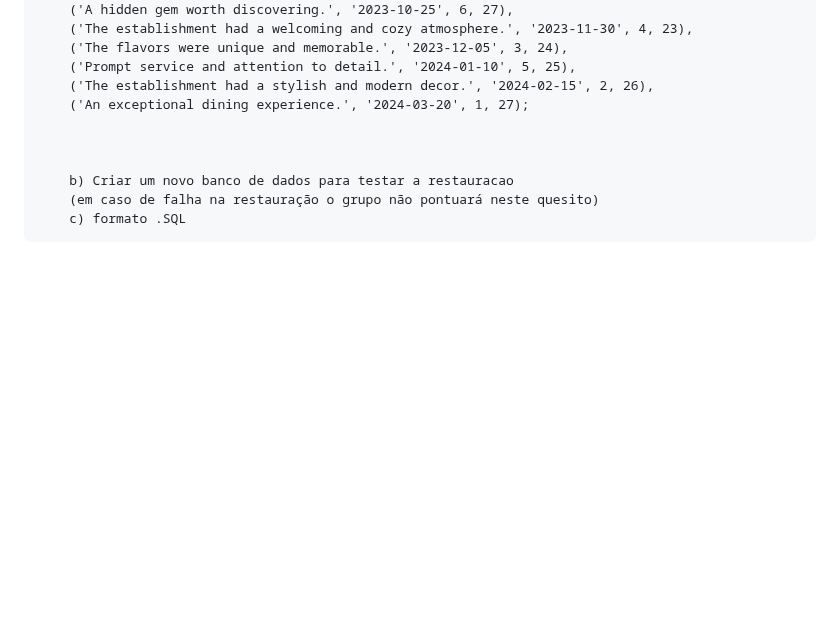
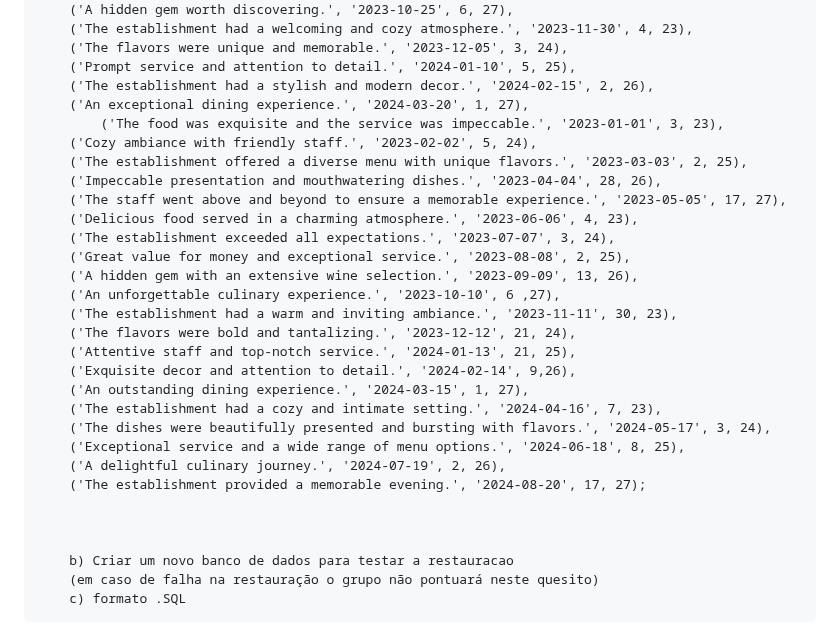
Before and after one commit to RafaBMartins/pi2023, a Markdown page: README.md, the part around the change. Drawn GitHub-style; blank space fills up the shorter version.

```diff
--- a/README.md
+++ b/README.md
@@ -367,7 +367,27 @@ Sugestão: https://balsamiq.com/products/mockups/<br>
 	    ('The flavors were unique and memorable.', '2023-12-05', 3, 24),
 	    ('Prompt service and attention to detail.', '2024-01-10', 5, 25),
 	    ('The establishment had a stylish and modern decor.', '2024-02-15', 2, 26),
-	    ('An exceptional dining experience.', '2024-03-20', 1, 27);
+	    ('An exceptional dining experience.', '2024-03-20', 1, 27),
+     	    ('The food was exquisite and the service was impeccable.', '2023-01-01', 3, 23),
+	    ('Cozy ambiance with friendly staff.', '2023-02-02', 5, 24),
+	    ('The establishment offered a diverse menu with unique flavors.', '2023-03-03', 2, 25),
+	    ('Impeccable presentation and mouthwatering dishes.', '2023-04-04', 28, 26),
+	    ('The staff went above and beyond to ensure a memorable experience.', '2023-05-05', 17, 27),
+	    ('Delicious food served in a charming atmosphere.', '2023-06-06', 4, 23),
+	    ('The establishment exceeded all expectations.', '2023-07-07', 3, 24),
+	    ('Great value for money and exceptional service.', '2023-08-08', 2, 25),
+	    ('A hidden gem with an extensive wine selection.', '2023-09-09', 13, 26),
+	    ('An unforgettable culinary experience.', '2023-10-10', 6 ,27),
+	    ('The establishment had a warm and inviting ambiance.', '2023-11-11', 30, 23),
+	    ('The flavors were bold and tantalizing.', '2023-12-12', 21, 24),
+	    ('Attentive staff and top-notch service.', '2024-01-13', 21, 25),
+	    ('Exquisite decor and attention to detail.', '2024-02-14', 9,26),
+	    ('An outstanding dining experience.', '2024-03-15', 1, 27),
+	    ('The establishment had a cozy and intimate setting.', '2024-04-16', 7, 23),
+	    ('The dishes were beautifully presented and bursting with flavors.', '2024-05-17', 3, 24),
+	    ('Exceptional service and a wide range of menu options.', '2024-06-18', 8, 25),
+	    ('A delightful culinary journey.', '2024-07-19', 2, 26),
+	    ('The establishment provided a memorable evening.', '2024-08-20', 17, 27);
 
 
 
```
